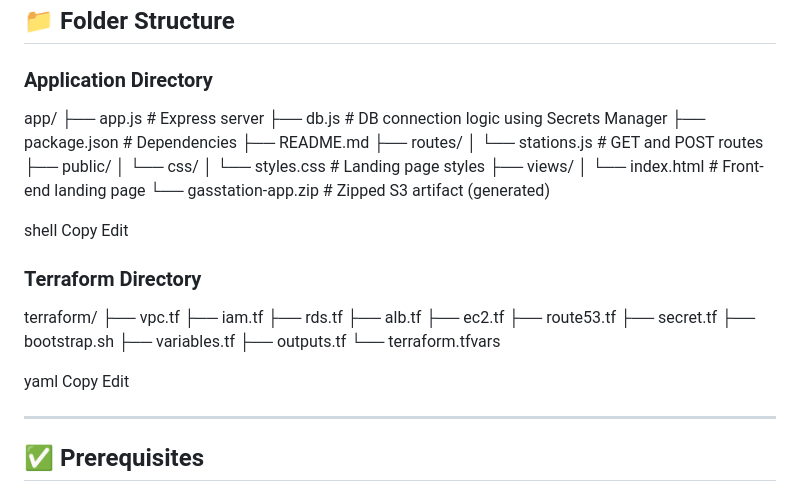
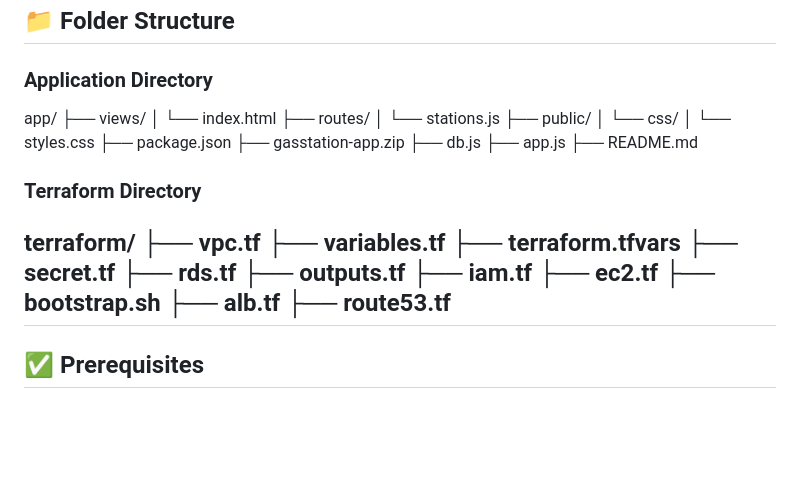
Before and after one commit to terencetatefua/gas-station-website, a Markdown page: README.md, the part around the change. GitHub-like rendering; blank space fills up the shorter version.

Commit message:
added read for complet code

```diff
--- a/README.md
+++ b/README.md
@@ -21,20 +21,37 @@ A complete cloud-native fuel station API application deployed using **Terraform*
 
 ### Application Directory
 
-app/ ├── app.js # Express server ├── db.js # DB connection logic using Secrets Manager ├── package.json # Dependencies ├── README.md ├── routes/ │ └── stations.js # GET and POST routes ├── public/ │ └── css/ │ └── styles.css # Landing page styles ├── views/ │ └── index.html # Front-end landing page └── gasstation-app.zip # Zipped S3 artifact (generated)
+app/
+├── views/
+│   └── index.html
+├── routes/
+│   └── stations.js
+├── public/
+│   └── css/
+│       └── styles.css
+├── package.json
+├── gasstation-app.zip
+├── db.js
+├── app.js
+├── README.md
 
-shell
-Copy
-Edit
+
+
 
 ### Terraform Directory
 
-terraform/ ├── vpc.tf ├── iam.tf ├── rds.tf ├── alb.tf ├── ec2.tf ├── route53.tf ├── secret.tf ├── bootstrap.sh ├── variables.tf ├── outputs.tf └── terraform.tfvars
-
-yaml
-Copy
-Edit
-
+terraform/
+├── vpc.tf
+├── variables.tf
+├── terraform.tfvars
+├── secret.tf
+├── rds.tf
+├── outputs.tf
+├── iam.tf
+├── ec2.tf
+├── bootstrap.sh
+├── alb.tf
+├── route53.tf
 ---
 
 ## ✅ Prerequisites
```
